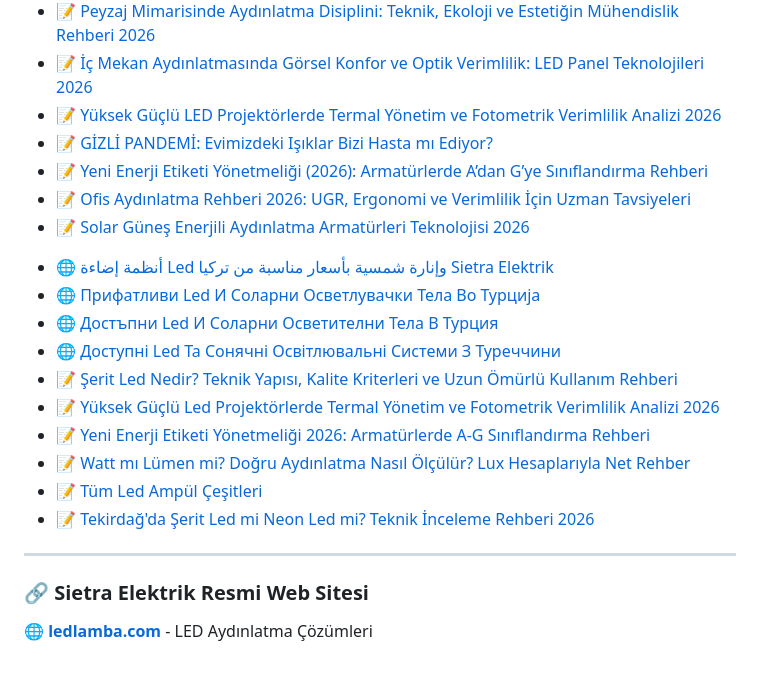
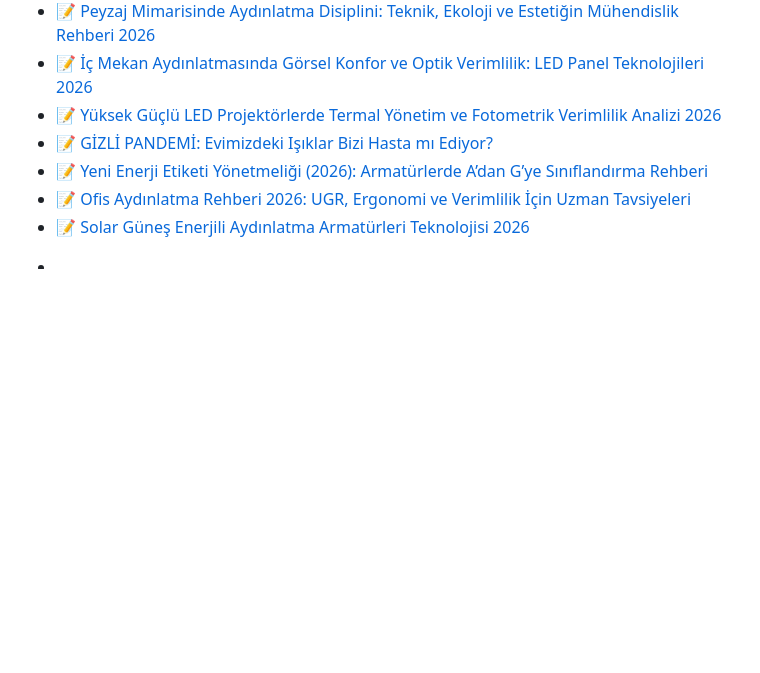
Before and after one commit to sietraelektrik-byte/sietraelektrik-byte, a Markdown page: README.md, the part around the change. GitHub-like rendering; blank space fills up the shorter version.

```diff
--- a/README.md
+++ b/README.md
@@ -42,18 +42,4 @@ Uzmanlık alanlarımdaki yayınlarımı ve profesyonel ağlarımı aşağıdaki
 
 <!-- END_BLOG -->
 
-- 🌐 <a href="https://ledlamba.com/ar/led-solar-aydinlatma-turkiye-sietra-elektrik">أنظمة إضاءة Led وإنارة شمسية بأسعار مناسبة من تركيا Sietra Elektrik</a>
-- 🌐 <a href="https://ledlamba.com/mk/pristapni-led-i-solarni-osvetluvacki-tela-vo-turcija">Прифатливи Led И Соларни Осветлувачки Тела Во Турција</a>
-- 🌐 <a href="https://ledlamba.com/bg/dostapni-led-i-solarni-osvetitelni-tela-v-turcija">Достъпни Led И Соларни Осветителни Тела В Турция</a>
-- 🌐 <a href="https://ledlamba.com/uk/dostupni-led-ta-sonyachni-osvitlyuvalni-systemy-z-turechchyny">Доступні Led Та Сонячні Освітлювальні Системи З Туреччини</a>
-- 📝 <a href="https://ledlamba.com/serit-led-nedir-teknik-yapisi-kalite-kriterleri-ve-uzun-omurlu-kullanim-rehberi">Şerit Led Nedir? Teknik Yapısı, Kalite Kriterleri ve Uzun Ömürlü Kullanım Rehberi</a>
-- 📝 <a href="https://ledlamba.com/yuksek-guclu-led-projektorlerde-termal-yonetim-ve-fotometrik-verimlilik-analizi-2026">Yüksek Güçlü Led Projektörlerde Termal Yönetim ve Fotometrik Verimlilik Analizi 2026</a>
-- 📝 <a href="https://ledlamba.com/yeni-enerji-etiketi-yonetmeligi-2026-armaturlerde-a-g-siniflandirma-rehberi">Yeni Enerji Etiketi Yönetmeliği 2026: Armatürlerde A-G Sınıflandırma Rehberi</a>
-- 📝 <a href="https://ledlamba.com/watt-mi-lumen-mi-dogru-aydinlatma-nasil-olculur-lux-hesaplariyla-net-rehber">Watt mı Lümen mi? Doğru Aydınlatma Nasıl Ölçülür? Lux Hesaplarıyla Net Rehber</a>
-- 📝 <a href="https://ledlamba.com/tum-led-ampul-cesitleri">Tüm Led Ampül Çeşitleri</a>
-- 📝 <a href="https://ledlamba.com/tekirdagda-serit-led-mi-neon-led-mi-teknik-inceleme-rehberi-2026">Tekirdağ'da Şerit Led mi Neon Led mi? Teknik İnceleme Rehberi 2026</a>
-
----
-
-### 🔗 Sietra Elektrik Resmi Web Sitesi
-🌐 <a href="https://ledlamba.com">**ledlamba.com**</a> - LED Aydınlatma Çözümleri
+-
```
